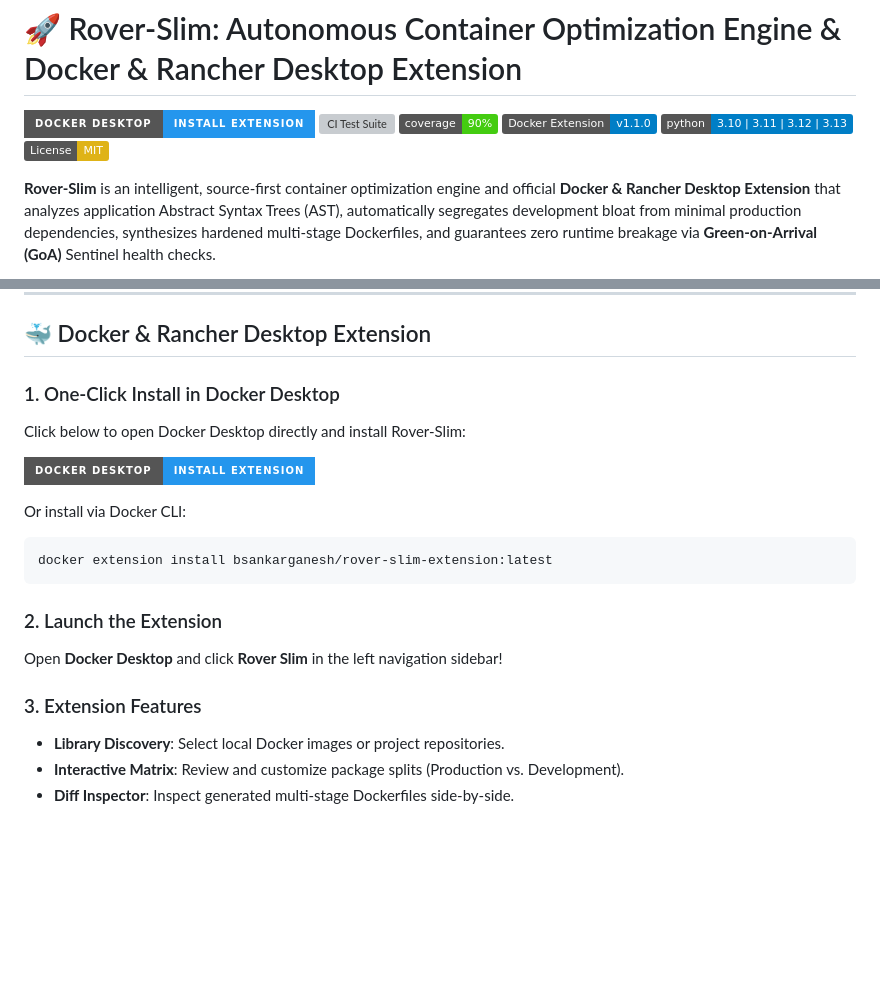
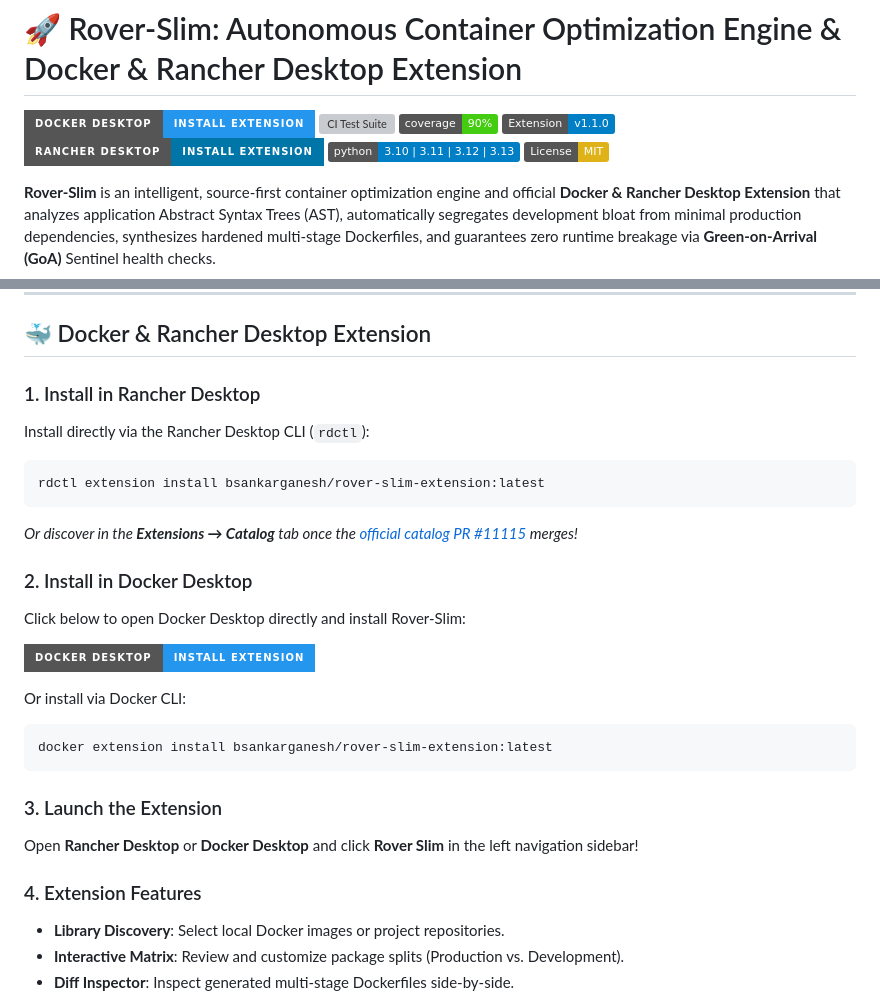
Before and after one commit to SankarGaneshb/rover-slim, a Markdown page: README.md, 2 parts joined by grey strips. GitHub-like rendering; badges without logos; blank space fills up the shorter version; grey boxes are pictures that could not be loaded.

Commit message:
docs: add Rancher Desktop installation instructions and badge to README

````diff
--- a/README.md
+++ b/README.md
@@ -3,7 +3,8 @@
 [![Install in Docker Desktop](https://img.shields.io/badge/Docker%20Desktop-Install%20Extension-2496ED?style=for-the-badge&logo=docker&logoColor=white)](https://open.docker.com/extensions/marketplace?extensionId=bsankarganesh/rover-slim-extension&tag=latest)
 [![CI Test Suite](https://github.com/SankarGaneshb/rover-slim/actions/workflows/ci.yml/badge.svg)](https://github.com/SankarGaneshb/rover-slim/actions)
 [![Coverage](https://img.shields.io/badge/coverage-90%25-brightgreen.svg)](https://github.com/SankarGaneshb/rover-slim)
-[![Docker Extension](https://img.shields.io/badge/Docker%20Extension-v1.1.0-blue.svg)](https://open.docker.com/extensions/marketplace?extensionId=bsankarganesh/rover-slim-extension&tag=latest)
+[![Extension Release](https://img.shields.io/badge/Extension-v1.1.0-blue.svg)](https://github.com/SankarGaneshb/rover-slim/releases/tag/v1.1.0)
+[![Install in Rancher Desktop](https://img.shields.io/badge/Rancher%20Desktop-Install%20Extension-0075A8?style=for-the-badge&logo=suse&logoColor=white)](https://github.com/rancher-sandbox/rancher-desktop/pull/11115)
 [![Python Version](https://img.shields.io/badge/python-3.10%20%7C%203.11%20%7C%203.12%20%7C%203.13-blue.svg)](https://python.org)
 [![License: MIT](https://img.shields.io/badge/License-MIT-yellow.svg)](https://opensource.org/licenses/MIT)
 
@@ -43,7 +44,14 @@
 
 ## 🐳 Docker & Rancher Desktop Extension
 
-### 1. One-Click Install in Docker Desktop
+### 1. Install in Rancher Desktop
+Install directly via the Rancher Desktop CLI (`rdctl`):
+```bash
+rdctl extension install bsankarganesh/rover-slim-extension:latest
+```
+*Or discover in the **Extensions → Catalog** tab once the [official catalog PR #11115](https://github.com/rancher-sandbox/rancher-desktop/pull/11115) merges!*
+
+### 2. Install in Docker Desktop
 Click below to open Docker Desktop directly and install Rover-Slim:
 
 [![Install in Docker Desktop](https://img.shields.io/badge/Docker%20Desktop-Install%20Extension-2496ED?style=for-the-badge&logo=docker&logoColor=white)](https://open.docker.com/extensions/marketplace?extensionId=bsankarganesh/rover-slim-extension&tag=latest)
@@ -53,10 +61,10 @@ Or install via Docker CLI:
 docker extension install bsankarganesh/rover-slim-extension:latest
 ```
 
-### 2. Launch the Extension
-Open **Docker Desktop** and click **Rover Slim** in the left navigation sidebar!
+### 3. Launch the Extension
+Open **Rancher Desktop** or **Docker Desktop** and click **Rover Slim** in the left navigation sidebar!
 
-### 3. Extension Features
+### 4. Extension Features
 - **Library Discovery**: Select local Docker images or project repositories.
 - **Interactive Matrix**: Review and customize package splits (Production vs. Development).
 - **Diff Inspector**: Inspect generated multi-stage Dockerfiles side-by-side.
````
